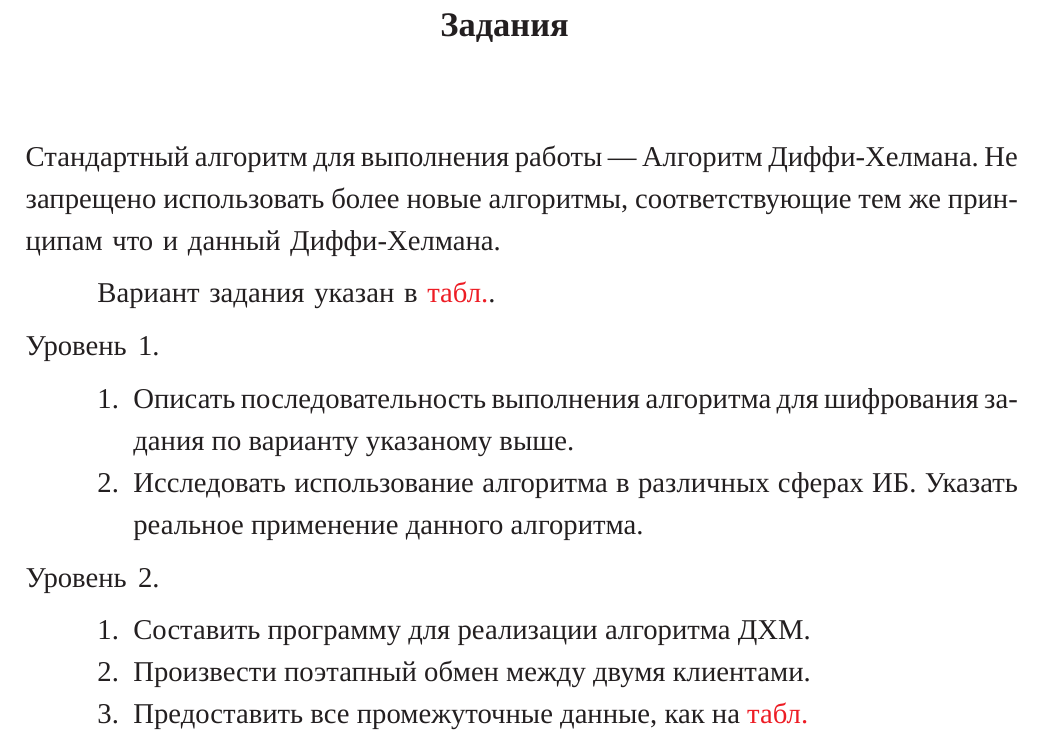
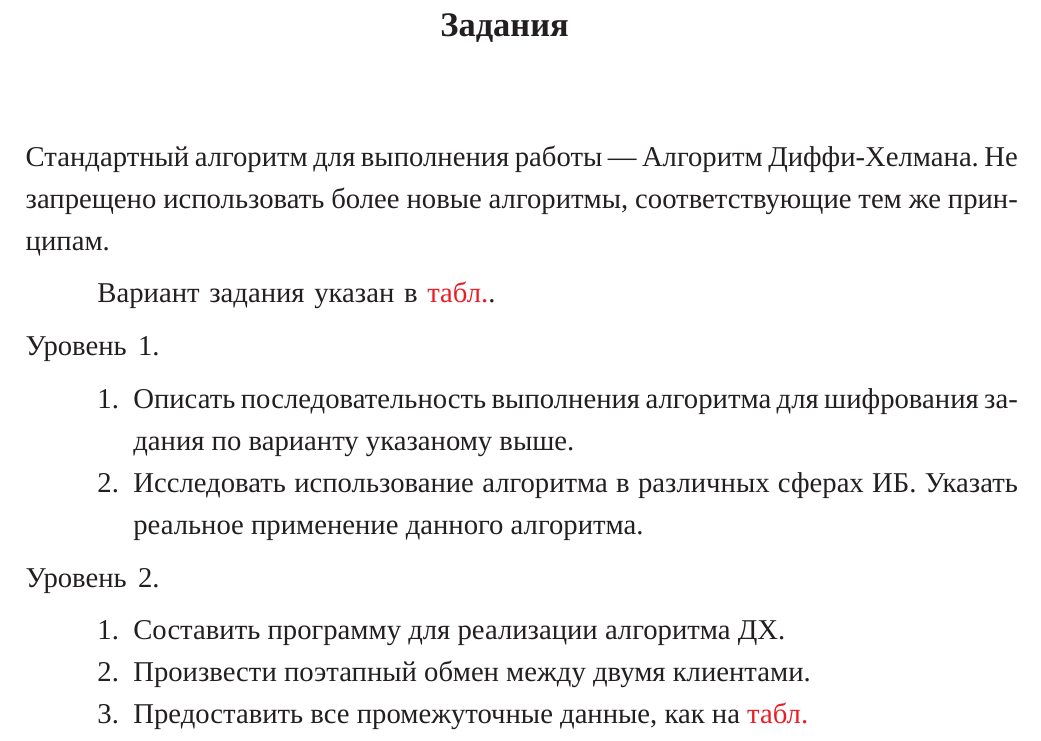
Before and after one commit to CreOcta/guidelinesIS, a LaTeX thesis (lab-result.tex, which reads parts/lab-02.tex): part of page 19 of 64, cut so that both start at the same text. Compiled offline with XeLaTeX; a missing font is replaced by an installed copy or a similar font; a LaTeX package or settings file that is missing is left out.

Commit message:
040218-2
update pdf files

```diff
--- a/parts/lab-02.tex
+++ b/parts/lab-02.tex
@@ -123,7 +123,7 @@
 %
 Стандартный алгоритм для выполнения работы --- Алгоритм Диффи-Хелмана. Не
 запрещено использовать более новые алгоритмы, соответствующие тем же
-принципам что и данный Диффи-Хелмана.
+принципам.
 
 Вариант задания указан в \todo{табл.}.
 
@@ -139,7 +139,7 @@
 \noindent Уровень 2.
 
 \begin{enumerate}
-  \item Составить программу для реализации алгоритма ДХМ.
+  \item Составить программу для реализации алгоритма ДХ.
   \item Произвести поэтапный обмен между двумя клиентами.
   \item Предоставить все промежуточные данные, как на \todo{табл.}
   \item Продемонстрировать шифрованный блок и записать его в отчёт.
```
Also changed, not shown: lab-result.pdf, prac-result.pdf.
